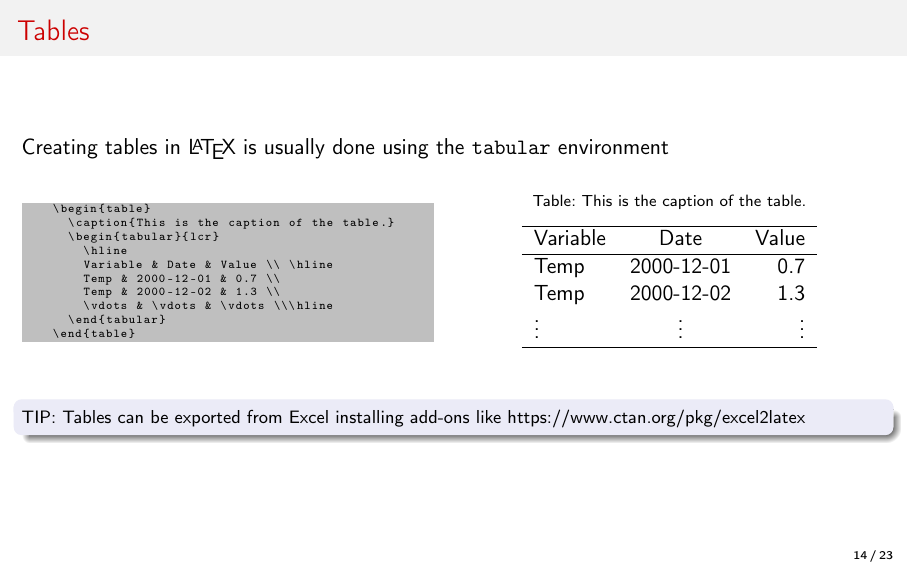
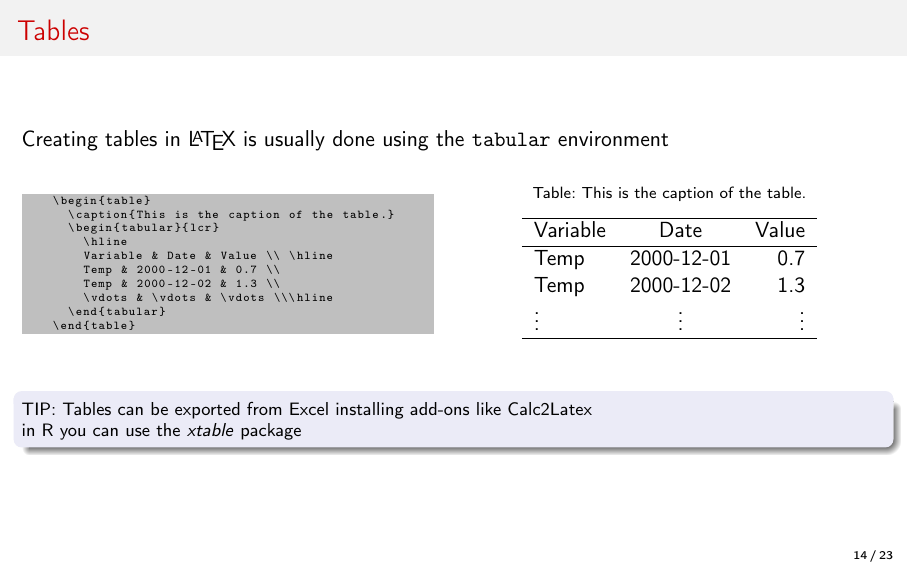
Before and after one commit to JFeldbauer/LaTeX_workshop, LaTeX slides (Presentation/intro_LaTeX.tex): page 31 of 43. Compiled offline with pdfLaTeX; a LaTeX package or settings file that is missing is left out.

Commit message:
added xtable to tables slide and slightly changed style

```diff
--- a/Presentation/intro_LaTeX.tex
+++ b/Presentation/intro_LaTeX.tex
@@ -34,7 +34,9 @@
 \usetheme{Boadilla}
 \usecolortheme{beaver}
 \setbeamertemplate{footline}[frame number]
-
+\setbeamertemplate{itemize items}[default]
+\setbeamertemplate{enumerate items}[default]
+\setbeamertemplate{section in toc}[square]
 \title[Introduction to \LaTeX]{A short introduction to \LaTeX}
 \author[J.Feldbauer, C. Ordóñez]{Johannes Feldbauer \& César Ordóñez}
 \date{\today}
@@ -275,7 +277,8 @@ The source code of a \LaTeX{} document is a plain text file with ending \textit{
     \end{table}
   \end{LTXexample}
   \begin{block}{}
-  \footnotesize TIP: Tables can be exported from Excel installing add-ons like \href{Calc2Latex}{https://www.ctan.org/pkg/excel2latex}
+  \footnotesize TIP: Tables can be exported from Excel installing add-ons like \href{https://www.ctan.org/pkg/excel2latex}{Calc2Latex}\\
+  in R you can use the \href{https://cran.r-project.org/web/packages/xtable/}{\textit{xtable} package}
   \end{block}
 
 
```
